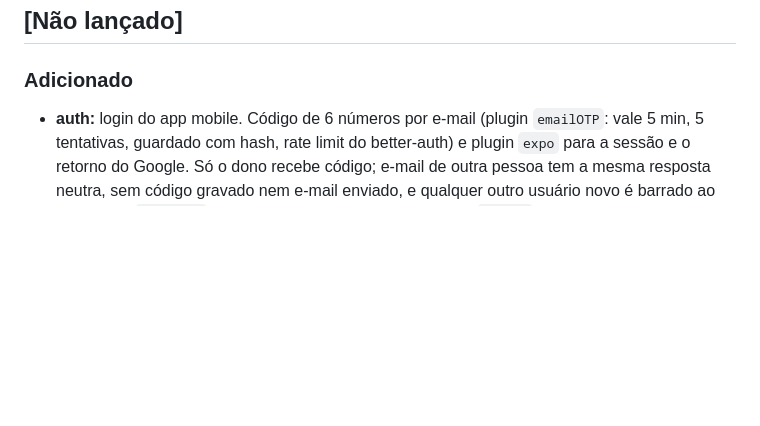
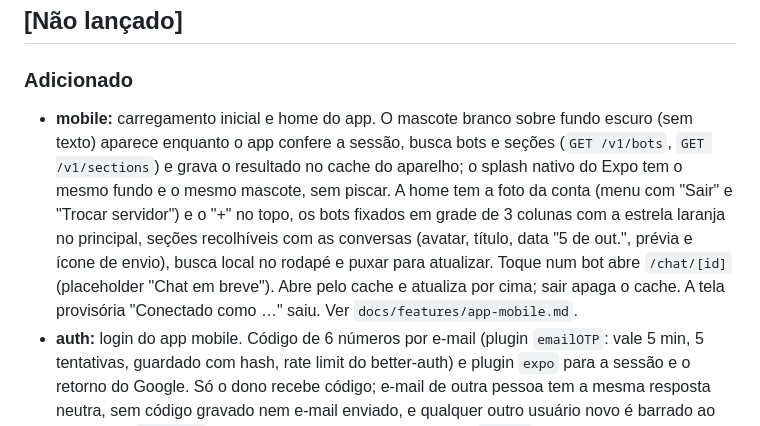
Before and after one commit to ali-ali18/Atlas, a Markdown page: CHANGELOG.md, the part around the change. GitHub-like rendering; blank space fills up the shorter version.

```diff
--- a/CHANGELOG.md
+++ b/CHANGELOG.md
@@ -5,6 +5,7 @@ Todas as mudanças relevantes do Atlas. Formato [Keep a Changelog](https://keepa
 ## [Não lançado]
 
 ### Adicionado
+- **mobile:** carregamento inicial e home do app. O mascote branco sobre fundo escuro (sem texto) aparece enquanto o app confere a sessão, busca bots e seções (`GET /v1/bots`, `GET /v1/sections`) e grava o resultado no cache do aparelho; o splash nativo do Expo tem o mesmo fundo e o mesmo mascote, sem piscar. A home tem a foto da conta (menu com "Sair" e "Trocar servidor") e o "+" no topo, os bots fixados em grade de 3 colunas com a estrela laranja no principal, seções recolhíveis com as conversas (avatar, título, data "5 de out.", prévia e ícone de envio), busca local no rodapé e puxar para atualizar. Toque num bot abre `/chat/[id]` (placeholder "Chat em breve"). Abre pelo cache e atualiza por cima; sair apaga o cache. A tela provisória "Conectado como …" saiu. Ver `docs/features/app-mobile.md`.
 - **auth:** login do app mobile. Código de 6 números por e-mail (plugin `emailOTP`: vale 5 min, 5 tentativas, guardado com hash, rate limit do better-auth) e plugin `expo` para a sessão e o retorno do Google. Só o dono recebe código; e-mail de outra pessoa tem a mesma resposta neutra, sem código gravado nem e-mail enviado, e qualquer outro usuário novo é barrado ao ser criado. `atlas://` entra sempre nas origens confiáveis; `exp://` (Expo Go) só com a nova env `ATLAS_TRUST_EXPO_GO=1`, desligada por padrão, porque qualquer app no Expo Go poderia receber o retorno do login. O magic link do web não muda. Testes em `auth.mobile.test.ts`.
 - **mobile:** login de verdade: "Continuar com Google" (some se o servidor não oferece) e e-mail com código de 6 números ("Enviar código", "Reenviar", "Trocar e-mail"), sessão no cofre do aparelho (`@better-auth/expo`), "Sincronizando…" e tela provisória "Conectado como …" com "Sair". "Trocar servidor" também encerra a sessão. Ver `docs/features/app-mobile.md`.
 - **mobile:** base do app mobile (`apps/mobile`, Expo SDK 58 + expo-router + NativeWind) com tema claro/escuro portado do `packages/ui`, primitivos no mesmo molde do web (`Button`, `Input`, `Text`, `Card`, `Spinner`, `Badge`, `ChatCard*`) e três telas só de interface: conexão com o servidor (validação de https, checagem em `/api/auth/providers`, endereço no cofre do aparelho), login "em breve" e "Sincronizando…". `@workspace/shared` roda no Metro. Ver `docs/features/app-mobile.md`.
```
Also changed, not shown: docs/features/app-mobile.md (+40 -2 lines).
